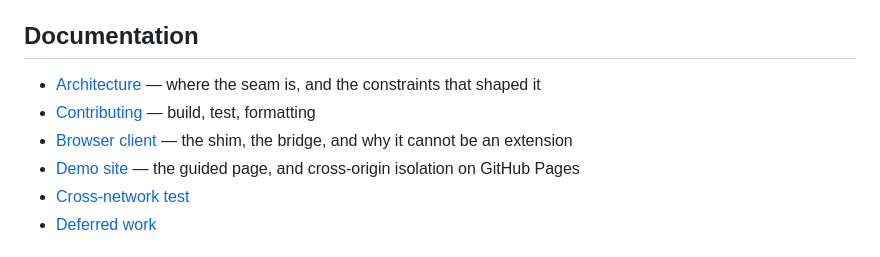
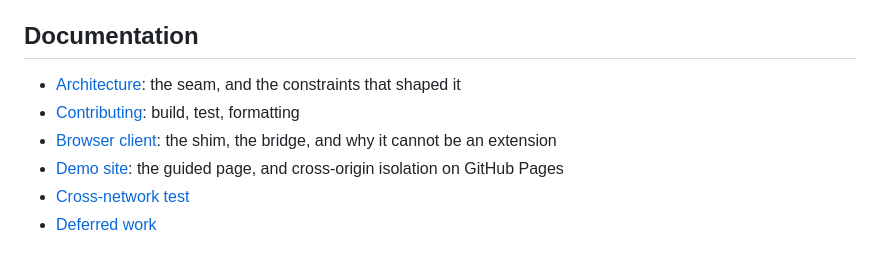
Before and after one commit to smithclay/quackhole, a Markdown page: README.md, the part around one of its changes. GitHub-like rendering.

```diff
--- a/README.md
+++ b/README.md
@@ -159,10 +167,10 @@ about a second, warm queries 0.14–0.21s, a 200k-row scan under 2.5s.
 
 ## Documentation
 
-- [Architecture](docs/ARCHITECTURE.md) — where the seam is, and the constraints that shaped it
-- [Contributing](CONTRIBUTING.md) — build, test, formatting
-- [Browser client](web/README.md) — the shim, the bridge, and why it cannot be an extension
-- [Demo site](site/README.md) — the guided page, and cross-origin isolation on GitHub Pages
+- [Architecture](docs/ARCHITECTURE.md): the seam, and the constraints that shaped it
+- [Contributing](CONTRIBUTING.md): build, test, formatting
+- [Browser client](web/README.md): the shim, the bridge, and why it cannot be an extension
+- [Demo site](site/README.md): the guided page, and cross-origin isolation on GitHub Pages
 - [Cross-network test](test/docker/README.md)
 - [Deferred work](docs/DEFERRED.md)
 
```
Also changed, not shown: other parts of README.md (+85 -77 lines).
